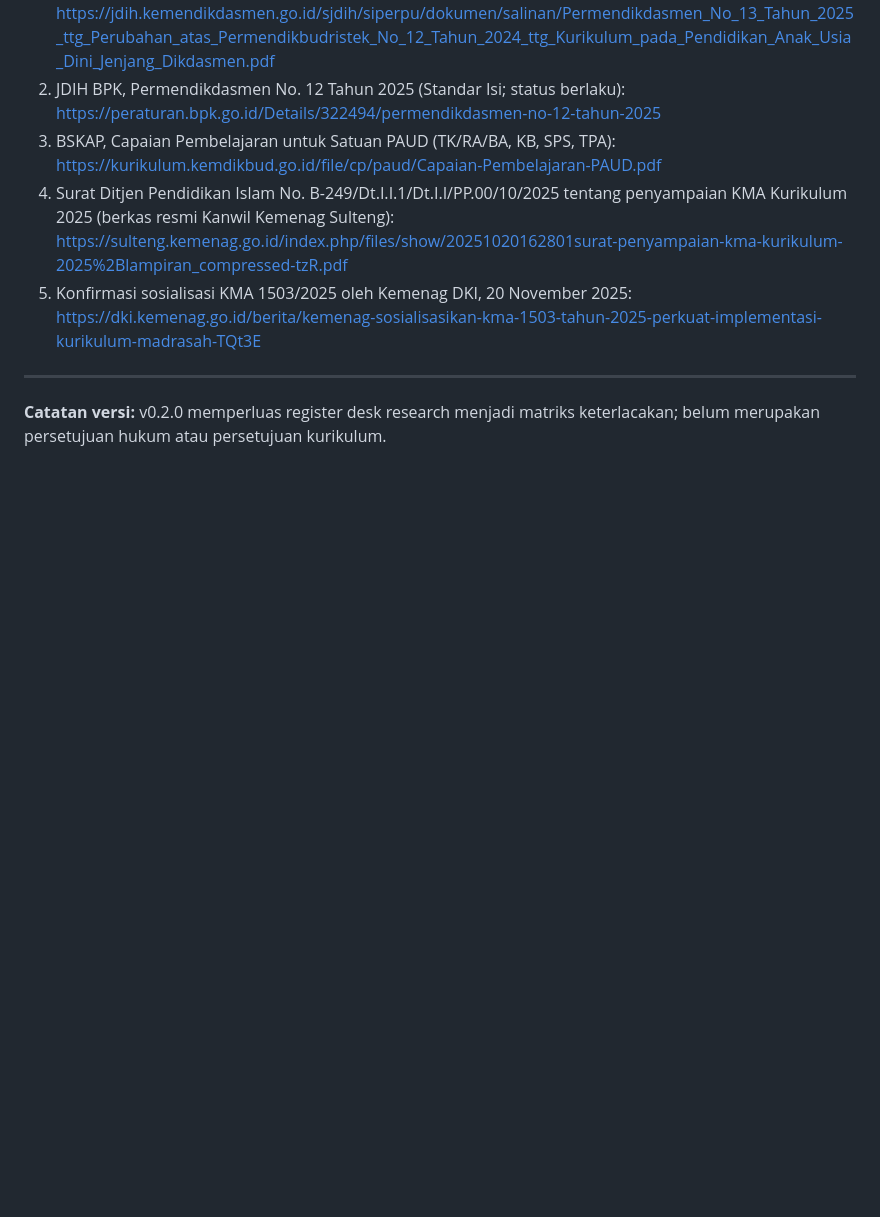
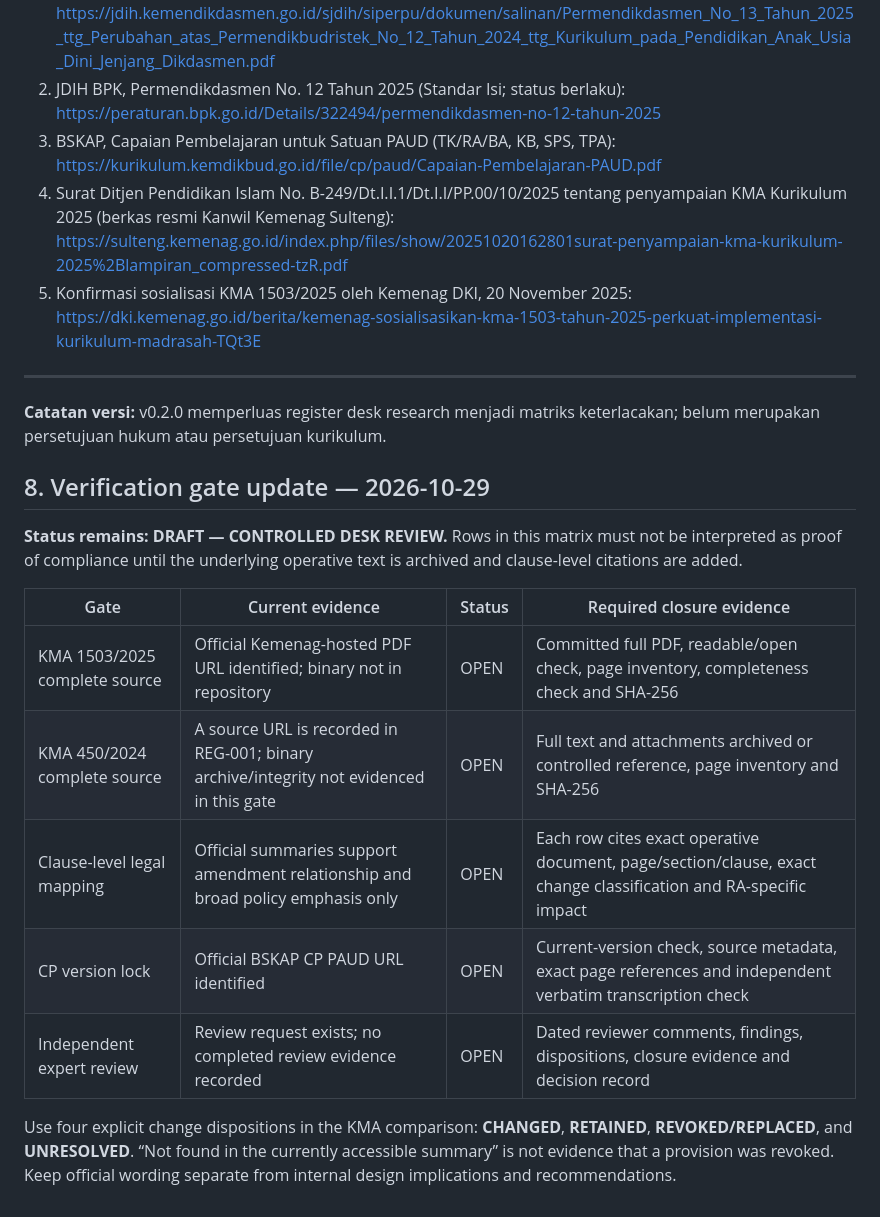
Before and after one commit to gunaracorp/ra-al-munawaroh-os, a Markdown page: 04-CURRICULUM/RAM-004-REG-002_REGULATORY-COMPLIANCE-MATRIX.md, the part around the change. Drawn GitHub-style; blank space fills up the shorter version.

Commit message:
RAM-004: record source verification gates (RAM-004-REG-002_REGULATORY-COMPLIANCE-MATRIX.md)

```diff
--- a/04-CURRICULUM/RAM-004-REG-002_REGULATORY-COMPLIANCE-MATRIX.md
+++ b/04-CURRICULUM/RAM-004-REG-002_REGULATORY-COMPLIANCE-MATRIX.md
@@ -85,3 +85,17 @@ Matriks baru boleh dinaikkan dari DRAFT ke IN_REVIEW jika tersedia:
 
 ---
 **Catatan versi:** v0.2.0 memperluas register desk research menjadi matriks keterlacakan; belum merupakan persetujuan hukum atau persetujuan kurikulum.
+
+## 8. Verification gate update — 2026-10-29
+
+**Status remains: DRAFT — CONTROLLED DESK REVIEW.** Rows in this matrix must not be interpreted as proof of compliance until the underlying operative text is archived and clause-level citations are added.
+
+| Gate | Current evidence | Status | Required closure evidence |
+|---|---|---|---|
+| KMA 1503/2025 complete source | Official Kemenag-hosted PDF URL identified; binary not in repository | OPEN | Committed full PDF, readable/open check, page inventory, completeness check and SHA-256 |
+| KMA 450/2024 complete source | A source URL is recorded in REG-001; binary archive/integrity not evidenced in this gate | OPEN | Full text and attachments archived or controlled reference, page inventory and SHA-256 |
+| Clause-level legal mapping | Official summaries support amendment relationship and broad policy emphasis only | OPEN | Each row cites exact operative document, page/section/clause, exact change classification and RA-specific impact |
+| CP version lock | Official BSKAP CP PAUD URL identified | OPEN | Current-version check, source metadata, exact page references and independent verbatim transcription check |
+| Independent expert review | Review request exists; no completed review evidence recorded | OPEN | Dated reviewer comments, findings, dispositions, closure evidence and decision record |
+
+Use four explicit change dispositions in the KMA comparison: **CHANGED**, **RETAINED**, **REVOKED/REPLACED**, and **UNRESOLVED**. “Not found in the currently accessible summary” is not evidence that a provision was revoked. Keep official wording separate from internal design implications and recommendations.
```
